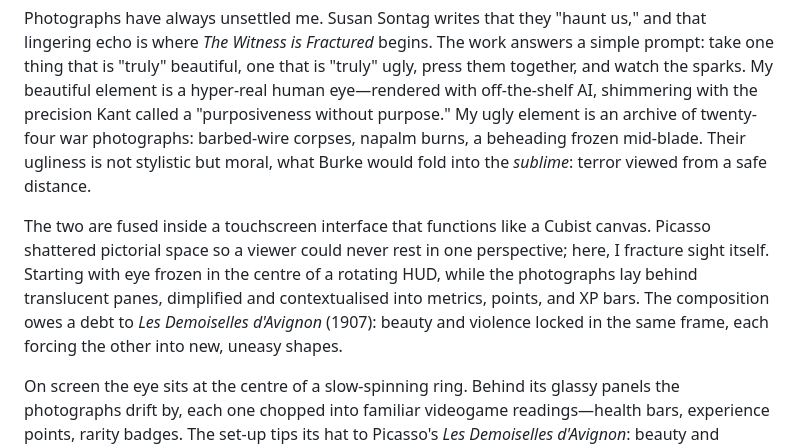
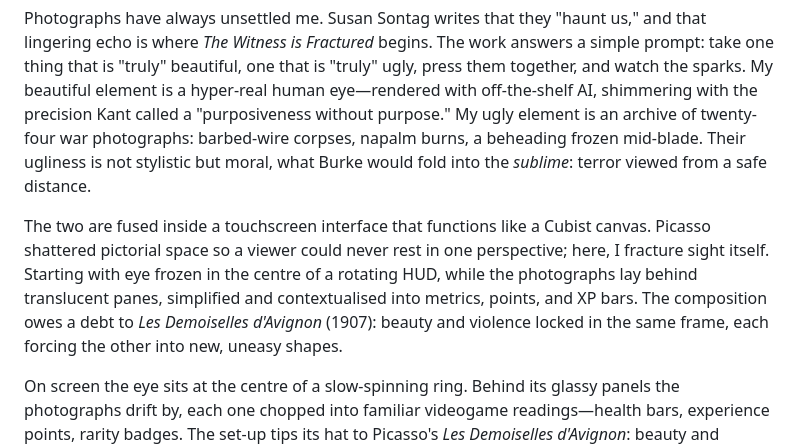
Before and after one commit to jehmal/Fractured, a Markdown page: ARTIST_STATEMENT.md, the part around the change. Rendered like a GitHub page.

Commit message:
Update artist statement wording for clarity

```diff
--- a/ARTIST_STATEMENT.md
+++ b/ARTIST_STATEMENT.md
@@ -2,7 +2,7 @@
 
 Photographs have always unsettled me. Susan Sontag writes that they "haunt us," and that lingering echo is where *The Witness is Fractured* begins. The work answers a simple prompt: take one thing that is "truly" beautiful, one that is "truly" ugly, press them together, and watch the sparks. My beautiful element is a hyper-real human eye—rendered with off-the-shelf AI, shimmering with the precision Kant called a "purposiveness without purpose." My ugly element is an archive of twenty-four war photographs: barbed-wire corpses, napalm burns, a beheading frozen mid-blade. Their ugliness is not stylistic but moral, what Burke would fold into the *sublime*: terror viewed from a safe distance.
 
-The two are fused inside a touchscreen interface that functions like a Cubist canvas. Picasso shattered pictorial space so a viewer could never rest in one perspective; here, I fracture sight itself. Starting with eye frozen in the centre of a rotating HUD, while the photographs lay behind translucent panes, dimplified and contextualised into metrics, points, and XP bars. The composition owes a debt to *Les Demoiselles d'Avignon* (1907): beauty and violence locked in the same frame, each forcing the other into new, uneasy shapes.
+The two are fused inside a touchscreen interface that functions like a Cubist canvas. Picasso shattered pictorial space so a viewer could never rest in one perspective; here, I fracture sight itself. Starting with eye frozen in the centre of a rotating HUD, while the photographs lay behind translucent panes, simplified and contextualised into metrics, points, and XP bars. The composition owes a debt to *Les Demoiselles d'Avignon* (1907): beauty and violence locked in the same frame, each forcing the other into new, uneasy shapes.
 
 On screen the eye sits at the centre of a slow-spinning ring. Behind its glassy panels the photographs drift by, each one chopped into familiar videogame readings—health bars, experience points, rarity badges. The set-up tips its hat to Picasso's *Les Demoiselles d'Avignon*: beauty and brutality stuck in the same room, shoving each other into unsettling new shapes.
 
```
